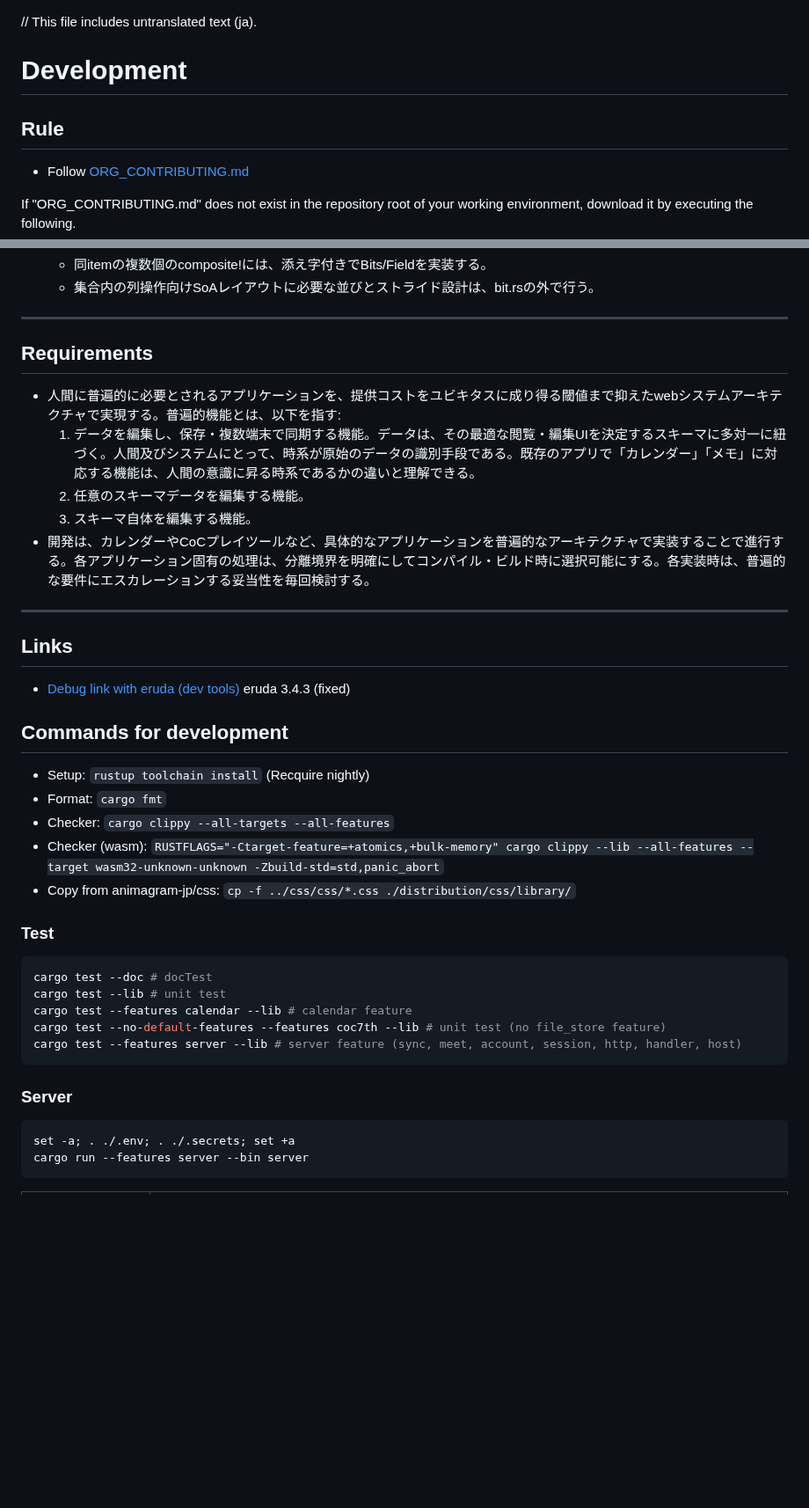
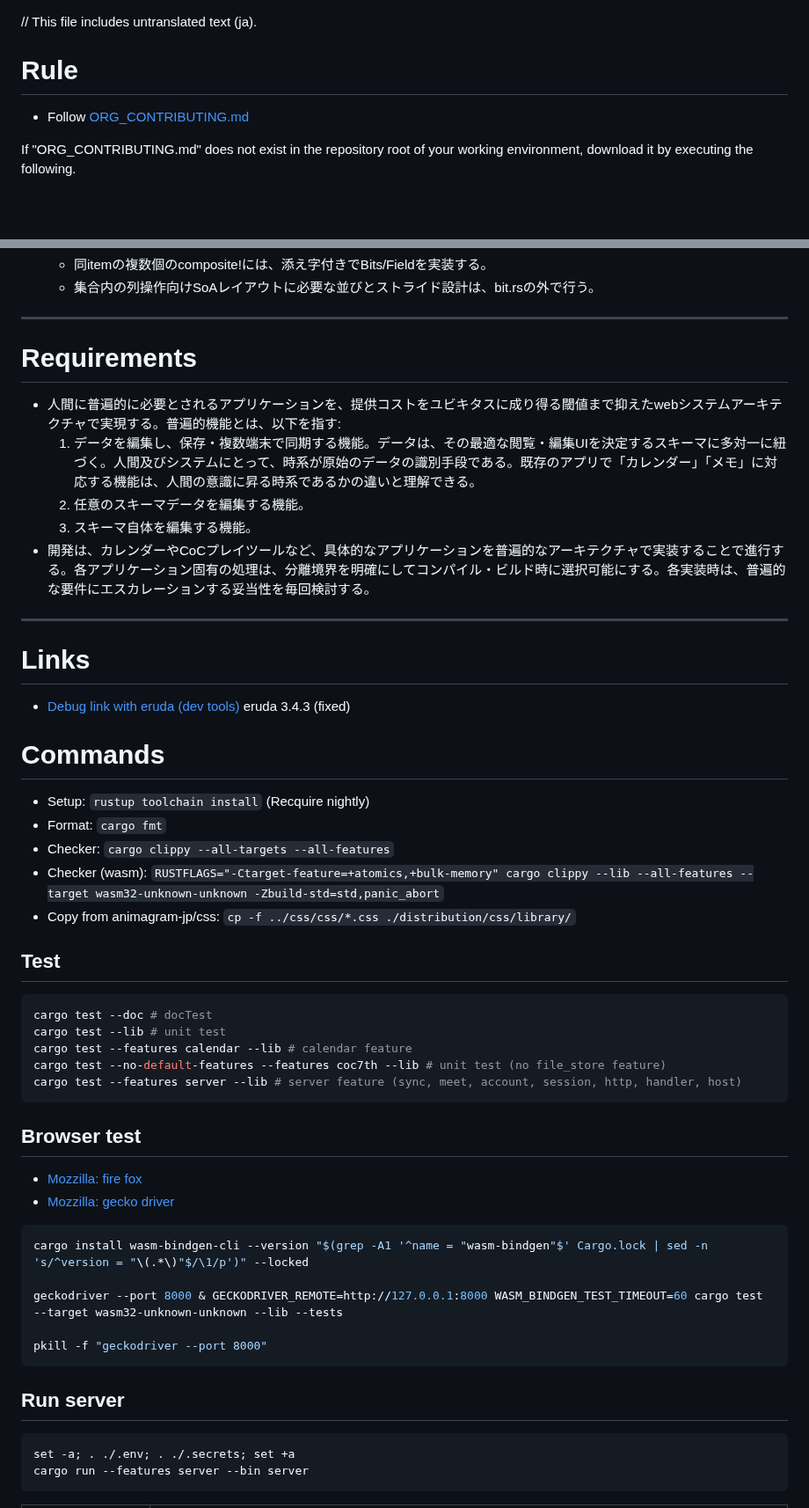
Before and after one commit to animagram-jp/app, a Markdown page: CONTRIBUTING.md, 2 parts joined by grey strips. Shown at 88% size. GitHub-like rendering; blank space fills up the shorter version.

````diff
--- a/CONTRIBUTING.md
+++ b/CONTRIBUTING.md
@@ -1,8 +1,6 @@
 // This file includes untranslated text (ja).
 
-# Development
-
-## Rule
+# Rule
 
 - Follow [ORG_CONTRIBUTING.md](./ORG_CONTRIBUTING.md)
 
@@ -41,7 +39,7 @@ curl -fsSL -H "Accept: application/vnd.github.raw+json" "https://api.github.com/
 
 ---
 
-## Requirements
+# Requirements
 
 - 人間に普遍的に必要とされるアプリケーションを、提供コストをユビキタスに成り得る閾値まで抑えたwebシステムアーキテクチャで実現する。普遍的機能とは、以下を指す:
     1. データを編集し、保存・複数端末で同期する機能。データは、その最適な閲覧・編集UIを決定するスキーマに多対一に紐づく。人間及びシステムにとって、時系が原始のデータの識別手段である。既存のアプリで「カレンダー」「メモ」に対応する機能は、人間の意識に昇る時系であるかの違いと理解できる。
@@ -51,11 +49,11 @@ curl -fsSL -H "Accept: application/vnd.github.raw+json" "https://api.github.com/
 
 ---
 
-## Links
+# Links
 
 - [Debug link with eruda (dev tools)](https://app.animagram.jp/?eruda) eruda 3.4.3 (fixed)
 
-## Commands for development
+# Commands
 
 - Setup: `rustup toolchain install` (Recquire nightly)
 - Format: `cargo fmt`
@@ -63,7 +61,7 @@ curl -fsSL -H "Accept: application/vnd.github.raw+json" "https://api.github.com/
 - Checker (wasm): `RUSTFLAGS="-Ctarget-feature=+atomics,+bulk-memory" cargo clippy --lib --all-features --target wasm32-unknown-unknown -Zbuild-std=std,panic_abort`
 - Copy from animagram-jp/css: `cp -f ../css/css/*.css ./distribution/css/library/`
 
-### Test
+## Test
 
 ```bash
 cargo test --doc # docTest
@@ -73,7 +71,20 @@ cargo test --no-default-features --features coc7th --lib # unit test (no file_st
 cargo test --features server --lib # server feature (sync, meet, account, session, http, handler, host)
 ```
 
-### Server
+## Browser test
+
+- [Mozzilla: fire fox](https://support.mozilla.org/en/kb/install-firefox-linux)
+- [Mozzilla: gecko driver](https://github.com/mozilla/geckodriver/releases)
+
+```bash
+cargo install wasm-bindgen-cli --version "$(grep -A1 '^name = "wasm-bindgen"$' Cargo.lock | sed -n 's/^version = "\(.*\)"$/\1/p')" --locked
+
+geckodriver --port 8000 & GECKODRIVER_REMOTE=http://127.0.0.1:8000 WASM_BINDGEN_TEST_TIMEOUT=60 cargo test --target wasm32-unknown-unknown --lib --tests
+
+pkill -f "geckodriver --port 8000"
+```
+
+## Run server
 
 ```bash
 set -a; . ./.env; . ./.secrets; set +a
````
Also changed, not shown: other parts of CONTRIBUTING.md (+19 -20 lines), reference/Server.md (+11 -27 lines).
